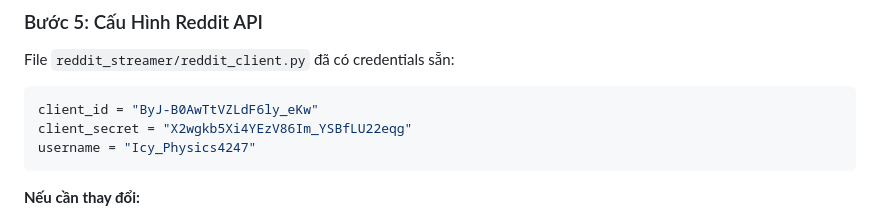
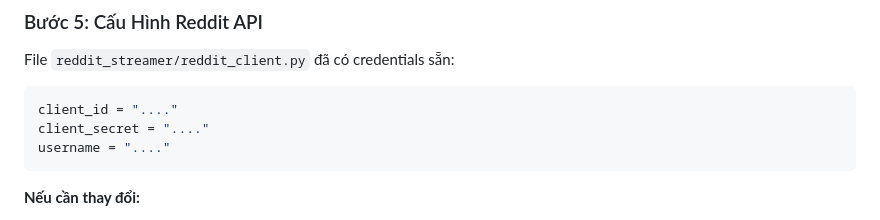
Before and after one commit to DavidLu18/Apache_Flume_Pipline_Demo, a Markdown page: README.md, the part around the change. Drawn GitHub-style.

````diff
--- a/README.md
+++ b/README.md
@@ -220,9 +220,9 @@ EOF
 
 File `reddit_streamer/reddit_client.py` đã có credentials sẵn:
 ```python
-client_id = "ByJ-B0AwTtVZLdF6ly_eKw"
-client_secret = "X2wgkb5Xi4YEzV86Im_YSBfLU22eqg"
-username = "Icy_Physics4247"
+client_id = "...."
+client_secret = "...."
+username = "...."
 ```
 
 **Nếu cần thay đổi:**
````
